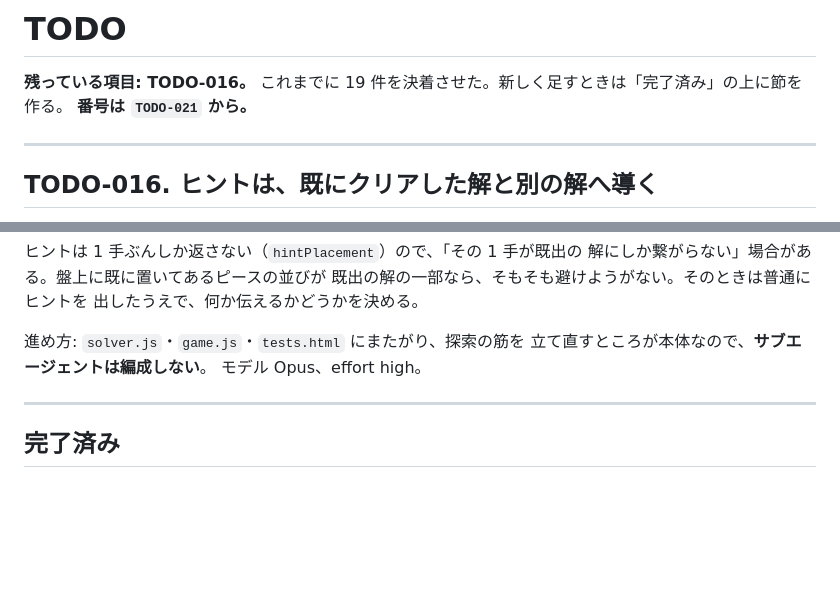
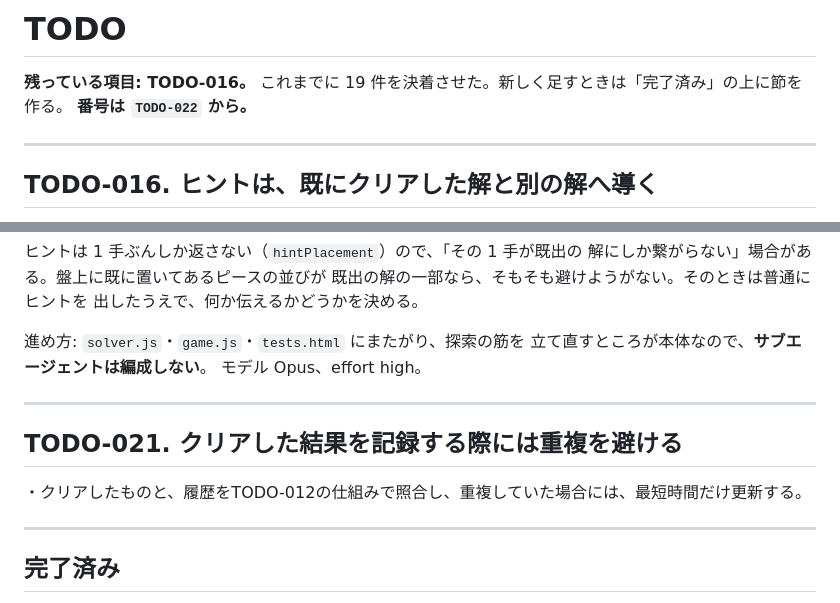
Before and after one commit to ytani01/pentomino-puzzle, a Markdown page: TODO.md, 2 parts joined by grey strips. Rendered like a GitHub page; blank space fills up the shorter version.

Commit message:
docs(todo): add TODO-021

```diff
--- a/TODO.md
+++ b/TODO.md
@@ -2,7 +2,7 @@
 
 **残っている項目: TODO-016。**
 これまでに 19 件を決着させた。新しく足すときは「完了済み」の上に節を作る。
-**番号は `TODO-021` から。**
+**番号は `TODO-022` から。**
 
 ---
 
@@ -48,6 +48,12 @@ localStorage が使えないとき）は今までどおりに出す。回転・
 
 ---
 
+## TODO-021. クリアした結果を記録する際には重複を避ける
+
+・クリアしたものと、履歴をTODO-012の仕組みで照合し、重複していた場合には、最短時間だけ更新する。
+
+---
+
 ## 完了済み
 
 1 項目 1 ファイル。`archives/todo/` にある（新しい順）。
```
